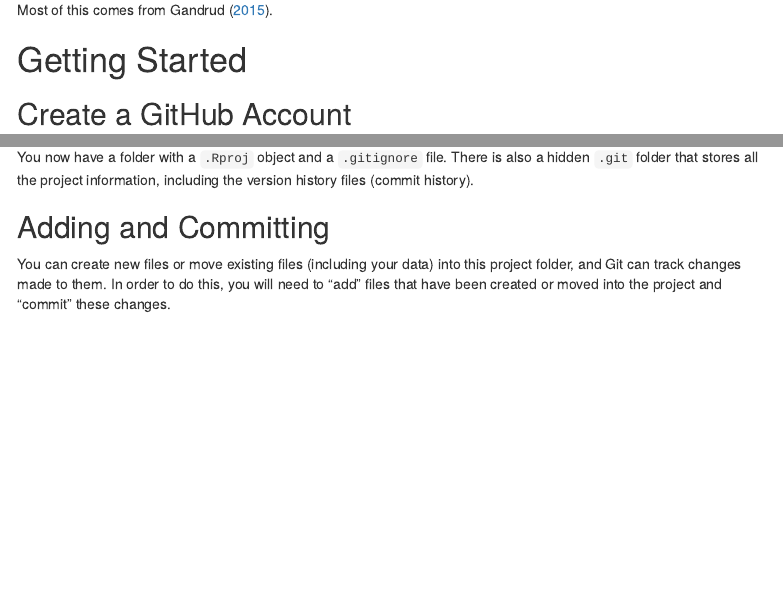
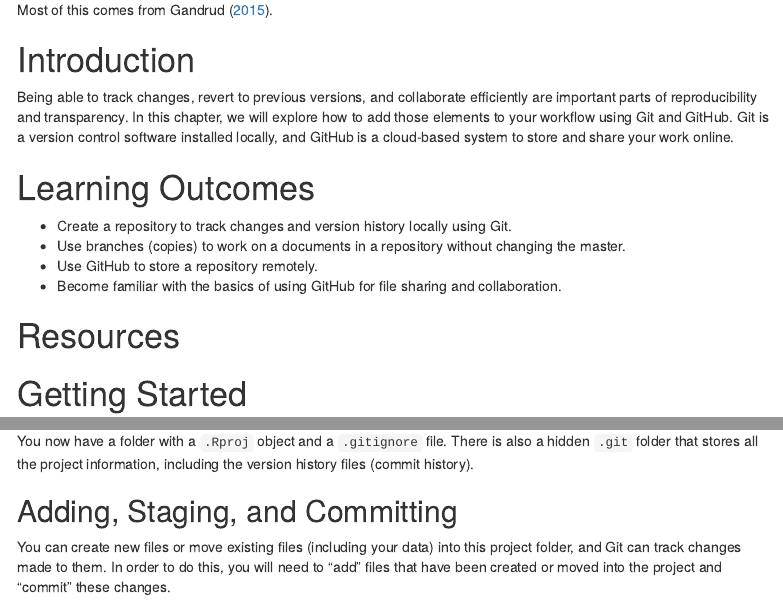
Before and after one commit to JessicaTaylor55/Git_Tutorial, an R Markdown document (Chapter_12.Rmd): the page in a window 1100 px wide, from 210 px down, and a second part further down, joined at a grey line. Rendered offline with R 4.5, knitr and Pandoc, with nearby package versions; some code elsewhere in the file could not run offline; menus at the side of the page are left out.

Commit message:
Introduction and learning outcomes

```diff
--- a/Chapter_12.Rmd
+++ b/Chapter_12.Rmd
@@ -27,6 +27,19 @@ library(usethis)
 
 
 Most of this comes from @Gandrud_2015.
+
+# Introduction
+
+Being able to track changes, revert to previous versions, and collaborate efficiently are important parts of reproducibility and transparency. In this chapter, we will explore how to add those elements to your workflow using Git and GitHub. Git is a version control software installed locally, and GitHub is a cloud-based system to store and share your work online.
+
+# Learning Outcomes
+
+  * Create a repository to track changes and version history locally using Git.
+  * Use branches (copies) to work on a documents in a repository without changing the master.
+  * Use GitHub to store a repository remotely.
+  * Become familiar with the basics of using GitHub for file sharing and collaboration.
+
+# Resources
 
 # Getting Started
 
@@ -113,7 +126,7 @@ knitr::include_graphics("images/create_git_repository.PNG")
 
 You now have a folder with a `.Rproj` object and a `.gitignore` file. There is also a hidden `.git` folder that stores all the project information, including the version history files (commit history).
 
-## Adding and Committing
+## Adding, Staging, and Committing
 
 You can create new files or move existing files (including your data) into this project folder, and Git can track changes made to them. In order to do this, you will need to "add" files that have been created or moved into the project and "commit" these changes.
 
```
